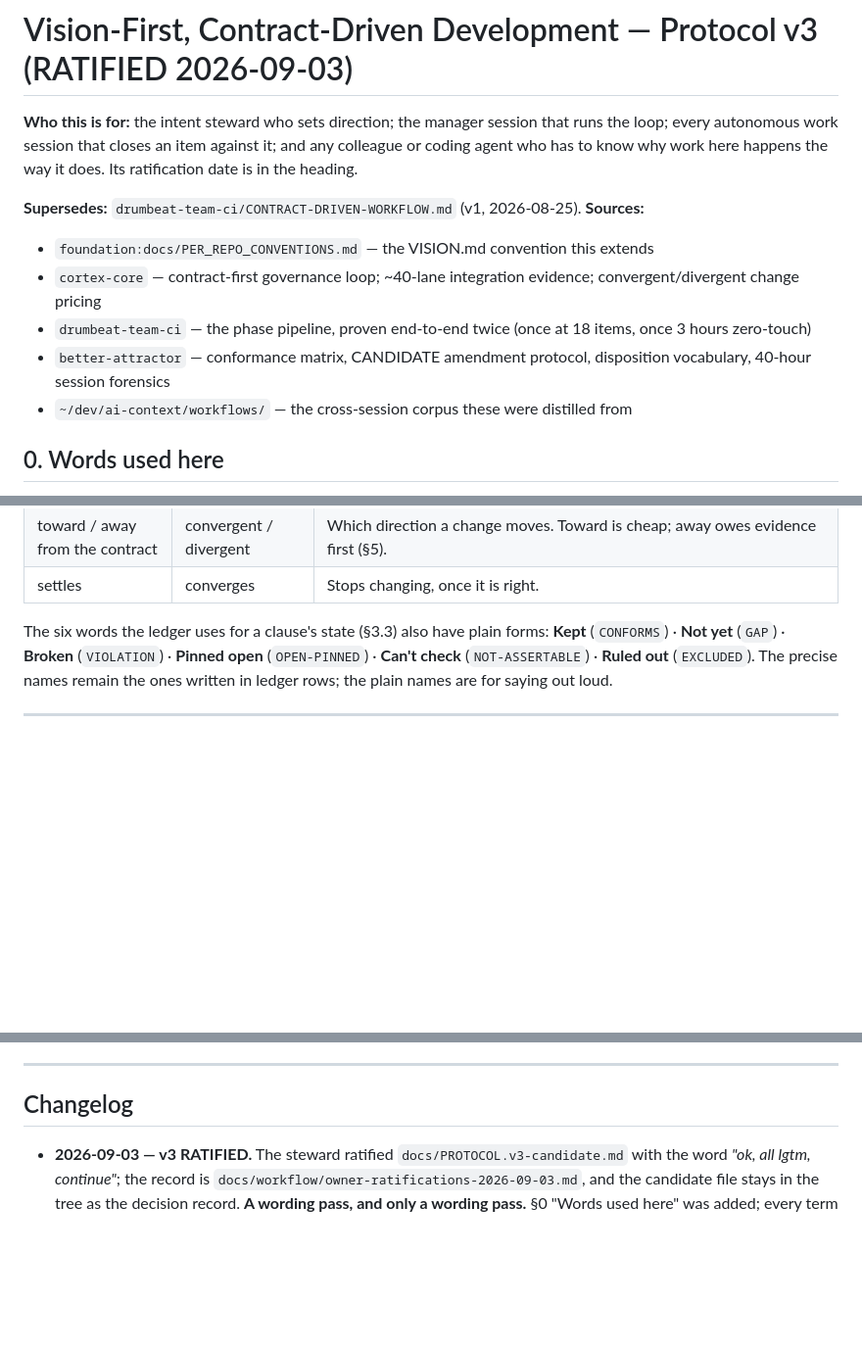
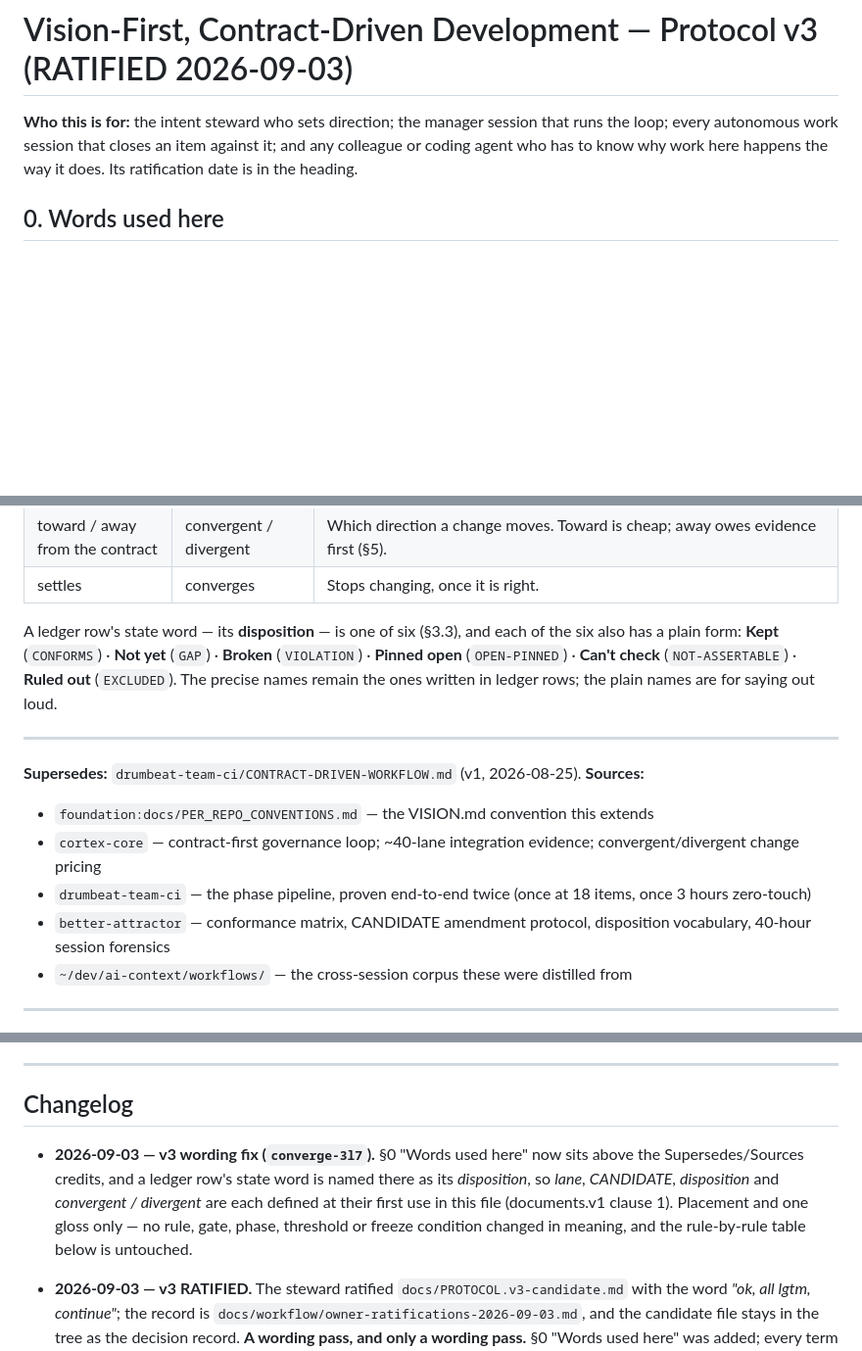
Before and after one commit to microsoft/amplifier-bundle-converge, a Markdown page: docs/PROTOCOL.md, 3 parts joined by grey strips. Shown at 98% size. GitHub-like rendering; blank space fills up the shorter version.

Commit message:
PROTOCOL.md: define lane, CANDIDATE, disposition, convergent/divergent at first use
Serves contracts/documents.v1.md clause 1 ("Terms of art are defined at first
use or not used"). Work item: converge-3l7.

Three changes, all wording/placement:
- Section 0 "Words used here" now sits directly after "Who this is for", above
  the Supersedes/Sources credits (remedy (a) named in converge-3l7). The
  credits' text is byte-identical, only its position moved.
- Section 0's ledger-state paragraph now names a row's state word as its
  *disposition*, the one term of the four that section 0 did not already gloss.
- One dated changelog entry citing converge-3l7.

No rule, gate, phase, threshold or freeze condition changed in meaning; the v3
changelog's rule-by-rule table is byte-identical (79 rows, diff empty).

```diff
--- a/docs/PROTOCOL.md
+++ b/docs/PROTOCOL.md
@@ -4,14 +4,6 @@
 session that runs the loop; every autonomous work session that closes an item
 against it; and any colleague or coding agent who has to know why work here
 happens the way it does. Its ratification date is in the heading.
-
-**Supersedes:** `drumbeat-team-ci/CONTRACT-DRIVEN-WORKFLOW.md` (v1, 2026-08-25).
-**Sources:**
-- `foundation:docs/PER_REPO_CONVENTIONS.md` — the VISION.md convention this extends
-- `cortex-core` — contract-first governance loop; ~40-lane integration evidence; convergent/divergent change pricing
-- `drumbeat-team-ci` — the phase pipeline, proven end-to-end twice (once at 18 items, once 3 hours zero-touch)
-- `better-attractor` — conformance matrix, CANDIDATE amendment protocol, disposition vocabulary, 40-hour session forensics
-- `~/dev/ai-context/workflows/` — the cross-session corpus these were distilled from
 
 ## 0. Words used here
 
@@ -35,11 +27,22 @@ its tooling also use. Both are correct. Neither replaces the other.
 | toward / away from the contract | convergent / divergent | Which direction a change moves. Toward is cheap; away owes evidence first (§5). |
 | settles | converges | Stops changing, once it is right. |
 
-The six words the ledger uses for a clause's state (§3.3) also have plain
-forms: **Kept** (`CONFORMS`) · **Not yet** (`GAP`) · **Broken**
-(`VIOLATION`) · **Pinned open** (`OPEN-PINNED`) · **Can't check**
-(`NOT-ASSERTABLE`) · **Ruled out** (`EXCLUDED`). The precise names remain the
-ones written in ledger rows; the plain names are for saying out loud.
+A ledger row's state word — its **disposition** — is one of six (§3.3), and
+each of the six also has a plain form: **Kept** (`CONFORMS`) · **Not yet**
+(`GAP`) · **Broken** (`VIOLATION`) · **Pinned open** (`OPEN-PINNED`) ·
+**Can't check** (`NOT-ASSERTABLE`) · **Ruled out** (`EXCLUDED`). The precise
+names remain the ones written in ledger rows; the plain names are for saying
+out loud.
+
+---
+
+**Supersedes:** `drumbeat-team-ci/CONTRACT-DRIVEN-WORKFLOW.md` (v1, 2026-08-25).
+**Sources:**
+- `foundation:docs/PER_REPO_CONVENTIONS.md` — the VISION.md convention this extends
+- `cortex-core` — contract-first governance loop; ~40-lane integration evidence; convergent/divergent change pricing
+- `drumbeat-team-ci` — the phase pipeline, proven end-to-end twice (once at 18 items, once 3 hours zero-touch)
+- `better-attractor` — conformance matrix, CANDIDATE amendment protocol, disposition vocabulary, 40-hour session forensics
+- `~/dev/ai-context/workflows/` — the cross-session corpus these were distilled from
 
 ---
 
@@ -296,6 +299,13 @@ protocol defect — file it as one, against the protocol.
 
 ## Changelog
 
+- **2026-09-03 — v3 wording fix (`converge-3l7`).** §0 "Words used here" now
+  sits above the Supersedes/Sources credits, and a ledger row's state word is
+  named there as its *disposition*, so *lane*, *CANDIDATE*, *disposition* and
+  *convergent / divergent* are each defined at their first use in this file
+  (documents.v1 clause 1). Placement and one gloss only — no rule, gate,
+  phase, threshold or freeze condition changed in meaning, and the
+  rule-by-rule table below is untouched.
 - **2026-09-03 — v3 RATIFIED.** The steward ratified
   `docs/PROTOCOL.v3-candidate.md` with the word *"ok, all lgtm, continue"*;
   the record is `docs/workflow/owner-ratifications-2026-09-03.md`, and the
```
